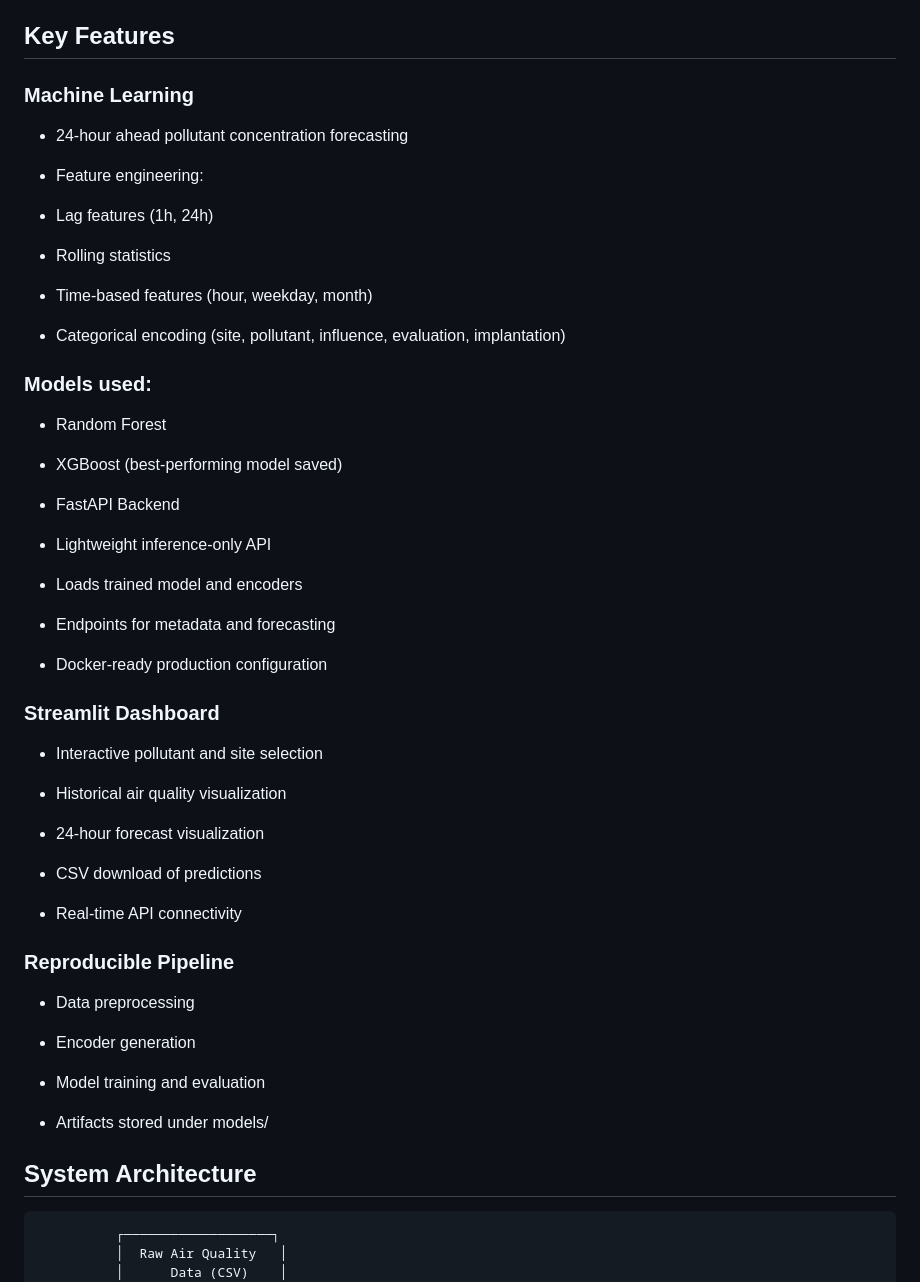
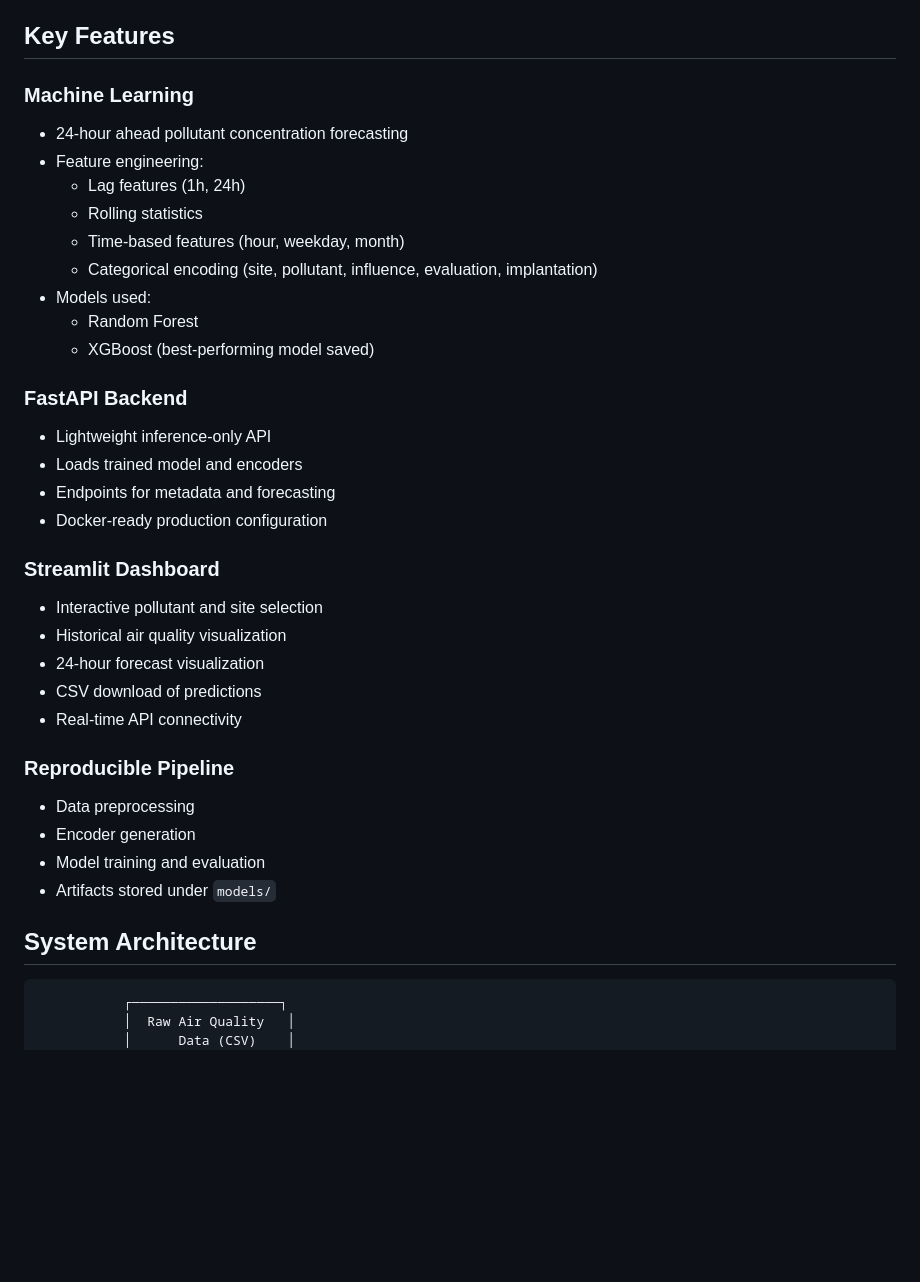
Before and after one commit to JayaSaiKishore7/AirQuality_AnalysisFR, a Markdown page: README.md, the part around one of its changes. GitHub-like rendering; blank space fills up the shorter version.

````diff
--- a/README.md
+++ b/README.md
@@ -37,60 +34,39 @@ This project develops a machine-learning–based forecasting system to predict h
 - Full containerization using Docker
 
 ## Key Features
+
 ### Machine Learning
+- 24-hour ahead pollutant concentration forecasting
+- Feature engineering:
+  - Lag features (1h, 24h)
+  - Rolling statistics
+  - Time-based features (hour, weekday, month)
+  - Categorical encoding (site, pollutant, influence, evaluation, implantation)
+- Models used:
+  - Random Forest
+  - XGBoost (best-performing model saved)
 
-- 24-hour ahead pollutant concentration forecasting
-
-- Feature engineering:
-
-- Lag features (1h, 24h)
-
-- Rolling statistics
-
-- Time-based features (hour, weekday, month)
-
-- Categorical encoding (site, pollutant, influence, evaluation, implantation)
-
-### Models used:
-
-- Random Forest
-
-- XGBoost (best-performing model saved)
-
-- FastAPI Backend
-
+### FastAPI Backend
 - Lightweight inference-only API
-
 - Loads trained model and encoders
-
 - Endpoints for metadata and forecasting
-
 - Docker-ready production configuration
 
 ### Streamlit Dashboard
-
 - Interactive pollutant and site selection
-
 - Historical air quality visualization
-
 - 24-hour forecast visualization
-
 - CSV download of predictions
-
 - Real-time API connectivity
 
 ### Reproducible Pipeline
+- Data preprocessing
+- Encoder generation
+- Model training and evaluation
+- Artifacts stored under `models/`
 
-- Data preprocessing
-
-- Encoder generation
-
-- Model training and evaluation
-
-- Artifacts stored under models/
-
- ##  System Architecture
- ```
+## System Architecture
+```
            ┌───────────────────┐
            │  Raw Air Quality   │
            │      Data (CSV)    │
````
Also changed, not shown: other parts of README.md (+37 -48 lines).
